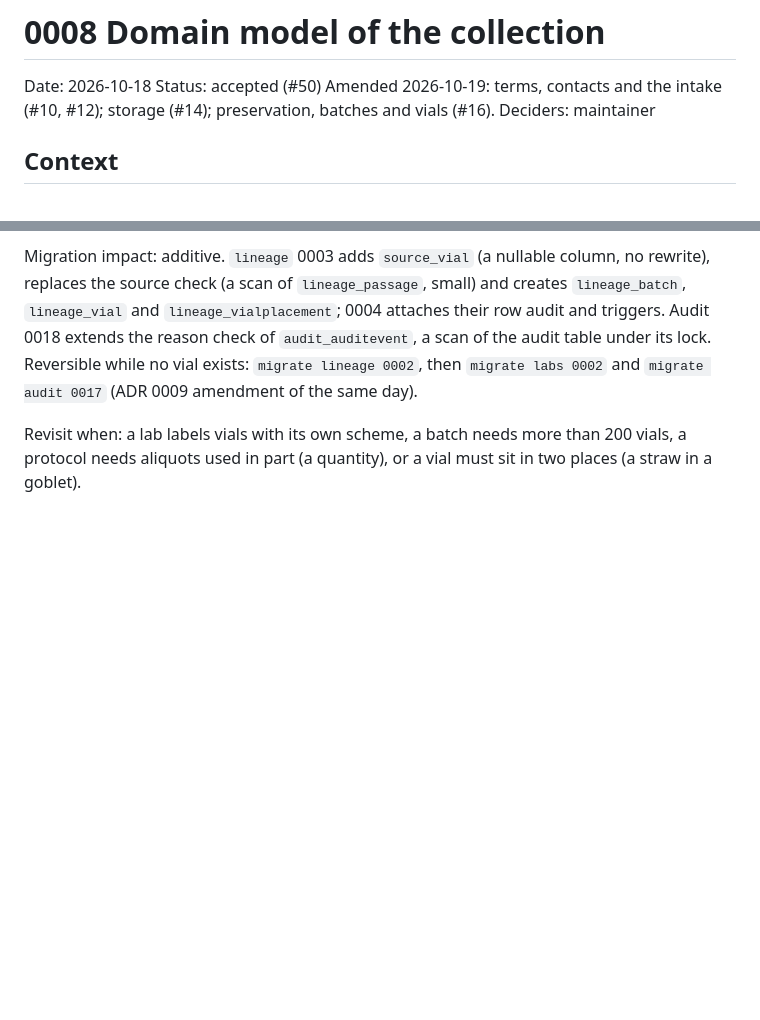
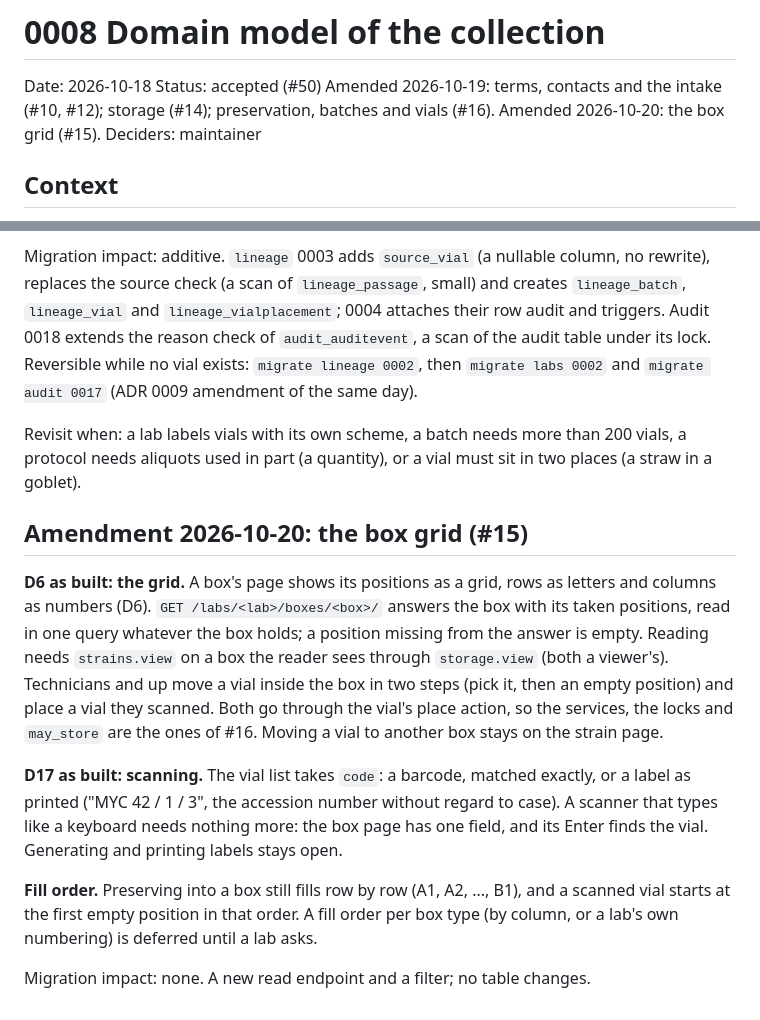
Before and after one commit to miroslavmyrha/culture-collection, a Markdown page: docs/decisions/0008-domain-model-of-the-collection.md, 2 parts joined by grey strips. Rendered like a GitHub page; blank space fills up the shorter version.

Commit message:
chore(#15) - record the box grid, scanning and masked positions in ADR 0008 and 0009

```diff
--- a/docs/decisions/0008-domain-model-of-the-collection.md
+++ b/docs/decisions/0008-domain-model-of-the-collection.md
@@ -3,7 +3,7 @@
 Date: 2026-10-18
 Status: accepted (#50)
 Amended 2026-10-19: terms, contacts and the intake (#10, #12); storage (#14);
-preservation, batches and vials (#16).
+preservation, batches and vials (#16). Amended 2026-10-20: the box grid (#15).
 Deciders: maintainer
 
 ## Context
@@ -451,3 +451,25 @@ table under its lock. Reversible while no vial exists: `migrate lineage 0002`, t
 Revisit when: a lab labels vials with its own scheme, a batch needs more than 200 vials,
 a protocol needs aliquots used in part (a quantity), or a vial must sit in two places (a
 straw in a goblet).
+
+## Amendment 2026-10-20: the box grid (#15)
+
+**D6 as built: the grid.** A box's page shows its positions as a grid, rows as letters and
+columns as numbers (D6). `GET /labs/<lab>/boxes/<box>/` answers the box with its taken
+positions, read in one query whatever the box holds; a position missing from the answer is
+empty. Reading needs `strains.view` on a box the reader sees through `storage.view` (both a
+viewer's). Technicians and up move a vial inside the box in two steps (pick it, then an empty
+position) and place a vial they scanned. Both go through the vial's place action, so the
+services, the locks and `may_store` are the ones of #16. Moving a vial to another box stays
+on the strain page.
+
+**D17 as built: scanning.** The vial list takes `code`: a barcode, matched exactly, or a label
+as printed ("MYC 42 / 1 / 3", the accession number without regard to case). A scanner that
+types like a keyboard needs nothing more: the box page has one field, and its Enter finds the
+vial. Generating and printing labels stays open.
+
+**Fill order.** Preserving into a box still fills row by row (A1, A2, ..., B1), and a scanned
+vial starts at the first empty position in that order. A fill order per box type (by column, or
+a lab's own numbering) is deferred until a lab asks.
+
+Migration impact: none. A new read endpoint and a filter; no table changes.
```
Also changed, not shown: docs/decisions/0009-regulated-agents-and-security-level.md (+19 -1 lines).
